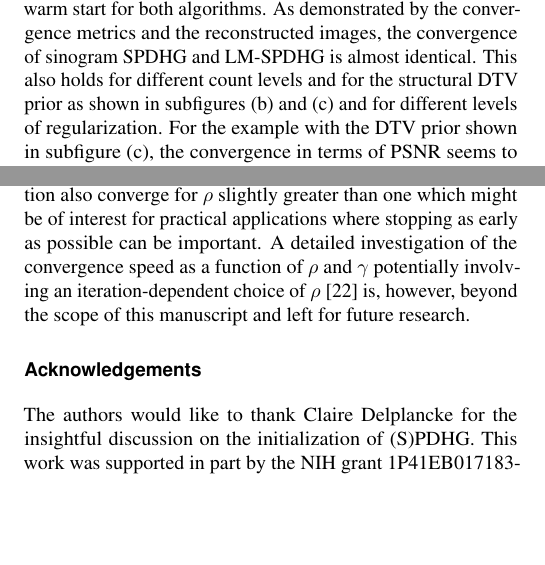
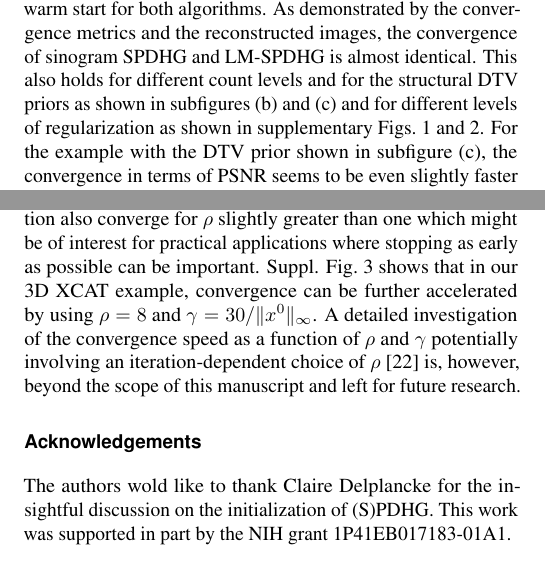
Before and after one commit to gschramm/lm-spdhg, a LaTeX document (docs/paper/ms.tex, which reads docs/paper/content.tex): two parts of the columns of pages 8 and 9 of 10, joined at a grey line, cut so that both start at the same text, the shorter picture padded with empty space. Compiled offline with pdfLaTeX.

Commit message:
Revert "remove references to suppl. materials since TMI does not allow them anymore"
This reverts commit 8a27087c69ce5a2bc954c21696926ef4f713c0f0.

```diff
--- a/docs/paper/content.tex
+++ b/docs/paper/content.tex
@@ -719,9 +719,9 @@ LM-SPDHG for the same data set and prior as described in the previous subsection
 same warm start for both algorithms.
 As demonstrated by the convergence metrics and the reconstructed images, the convergence of
 sinogram SPDHG and LM-SPDHG is almost identical.
-This also holds for different count levels and for the structural DTV prior
-as shown in subfigures (b) and (c) and for different levels of regularization.
-%as shown %in supplementary Figs.~1 and 2.
+This also holds for different count levels and for the structural DTV priors
+as shown in subfigures (b) and (c) and for different levels of regularization as shown
+in supplementary Figs.~1 and 2.
 For the example with the DTV prior shown in subfigure (c), the convergence in terms of
 PSNR seems to be even slightly faster with LM-SPDHG, which can be also
 seen in the difference images with respect to the reference reconstruction.
@@ -813,14 +813,14 @@ for a given count level and clinical task, should be investigated in the future.
 Last but not least, we would like to note that according to our experience, SPDHG and LM-SPDHG
 for TOF PET reconstruction also converge for $\rho$ slightly greater than one which might
 be of interest for practical applications where stopping as early as possible can be important.
-%Suppl. Fig.~3 shows that in our 3D XCAT example, convergence can be further accelerated by
-%using $\rho = 8$ and $\gamma = 30/ \|x^0\|_\infty$.
+Suppl. Fig.~3 shows that in our 3D XCAT example, convergence can be further accelerated by
+using $\rho = 8$ and $\gamma = 30/ \|x^0\|_\infty$.
 A detailed investigation of the convergence speed as a function of $\rho$ and $\gamma$ potentially
 involving an iteration-dependent choice of $\rho$ \cite{Goldstein2015} is, however,
 beyond the scope of this manuscript and left for future research.
 
 \section*{Acknowledgements}
 
-The authors would like to thank Claire Delplancke for the insightful discussion on the
+The authors wold like to thank Claire Delplancke for the insightful discussion on the
 initialization of (S)PDHG.
 This work was supported in part by the NIH grant 1P41EB017183-01A1.
```
